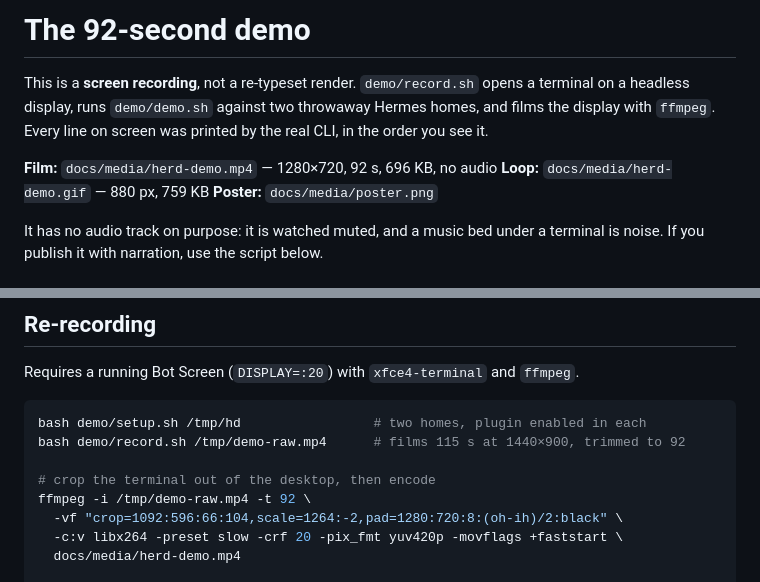
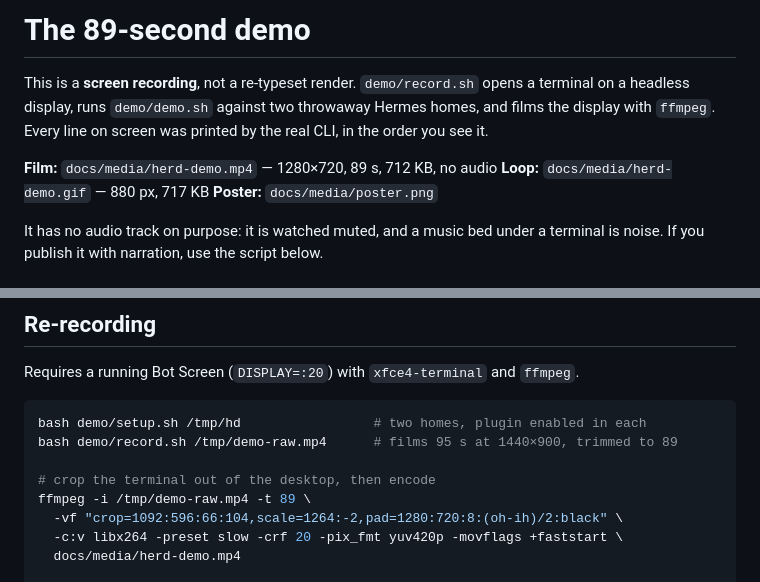
Before and after one commit to welliv/hermes-herd, a Markdown page: docs/DEMO.md, 2 parts joined by grey strips. Rendered like a GitHub page.

````diff
--- a/docs/DEMO.md
+++ b/docs/DEMO.md
@@ -1,12 +1,12 @@
-# The 92-second demo
+# The 89-second demo
 
 This is a **screen recording**, not a re-typeset render. `demo/record.sh` opens
 a terminal on a headless display, runs `demo/demo.sh` against two throwaway
 Hermes homes, and films the display with `ffmpeg`. Every line on screen was
 printed by the real CLI, in the order you see it.
 
-**Film:** `docs/media/herd-demo.mp4` — 1280×720, 92 s, 696 KB, no audio
-**Loop:** `docs/media/herd-demo.gif` — 880 px, 759 KB
+**Film:** `docs/media/herd-demo.mp4` — 1280×720, 89 s, 712 KB, no audio
+**Loop:** `docs/media/herd-demo.gif` — 880 px, 717 KB
 **Poster:** `docs/media/poster.png`
 
 It has no audio track on purpose: it is watched muted, and a music bed under a
@@ -69,10 +69,10 @@ Requires a running Bot Screen (`DISPLAY=:20`) with `xfce4-terminal` and `ffmpeg`
 
 ```bash
 bash demo/setup.sh /tmp/hd                 # two homes, plugin enabled in each
-bash demo/record.sh /tmp/demo-raw.mp4      # films 115 s at 1440×900, trimmed to 92
+bash demo/record.sh /tmp/demo-raw.mp4      # films 95 s at 1440×900, trimmed to 89
 
 # crop the terminal out of the desktop, then encode
-ffmpeg -i /tmp/demo-raw.mp4 -t 92 \
+ffmpeg -i /tmp/demo-raw.mp4 -t 89 \
   -vf "crop=1092:596:66:104,scale=1264:-2,pad=1280:720:8:(oh-ih)/2:black" \
   -c:v libx264 -preset slow -crf 20 -pix_fmt yuv420p -movflags +faststart \
   docs/media/herd-demo.mp4
````
Also changed, not shown: other parts of docs/DEMO.md (+7 -7 lines), README.md (+3 -3 lines), docs/media/herd-demo.gif, docs/media/poster.png, 3 other files.
